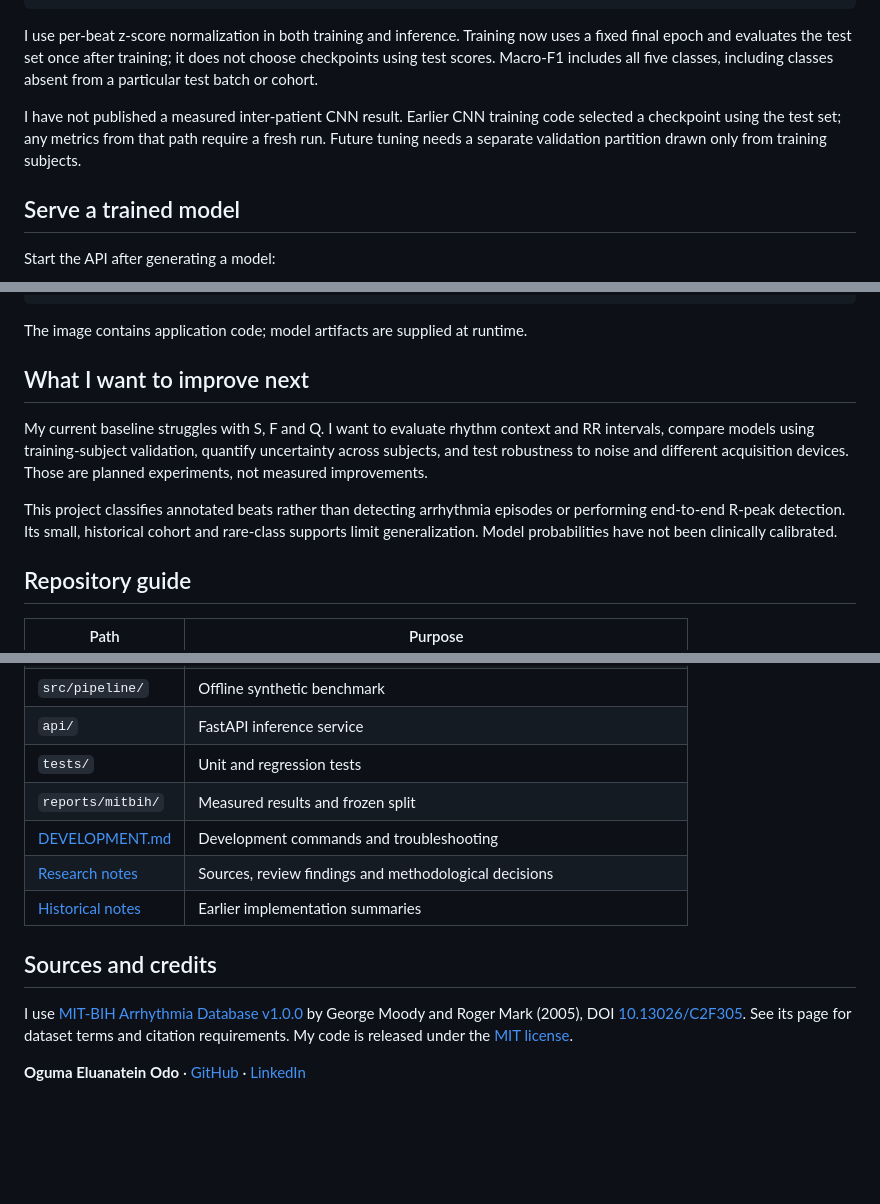
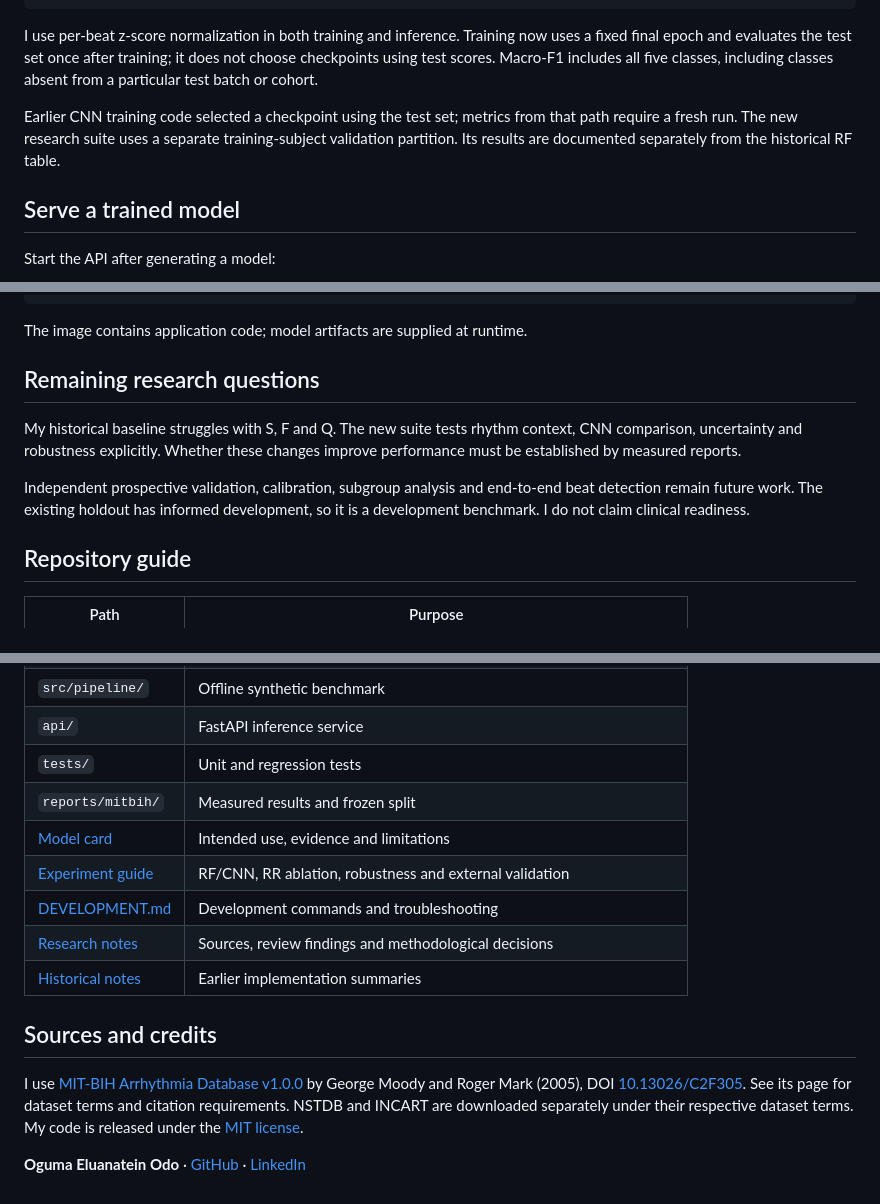
Before and after one commit to eluan216/ecg-arrhythmia-detection, a Markdown page: README.md, 3 parts joined by grey strips. Rendered like a GitHub page; blank space fills up the shorter version.

```diff
--- a/README.md
+++ b/README.md
@@ -115,7 +154,7 @@ python -m src.train.train_cnn \
 
 I use per-beat z-score normalization in both training and inference. Training now uses a fixed final epoch and evaluates the test set once after training; it does not choose checkpoints using test scores. Macro-F1 includes all five classes, including classes absent from a particular test batch or cohort.
 
-I have not published a measured inter-patient CNN result. Earlier CNN training code selected a checkpoint using the test set; any metrics from that path require a fresh run. Future tuning needs a separate validation partition drawn only from training subjects.
+Earlier CNN training code selected a checkpoint using the test set; metrics from that path require a fresh run. The new research suite uses a separate training-subject validation partition. Its results are documented separately from the historical RF table.
 
 ## Serve a trained model
 
@@ -152,11 +191,15 @@ docker run --rm -p 8000:8000 \
 
 The image contains application code; model artifacts are supplied at runtime.
 
-## What I want to improve next
+## Remaining research questions
 
-My current baseline struggles with S, F and Q. I want to evaluate rhythm context and RR intervals, compare models using training-subject validation, quantify uncertainty across subjects, and test robustness to noise and different acquisition devices. Those are planned experiments, not measured improvements.
+My historical baseline struggles with S, F and Q. The new suite tests rhythm context,
+CNN comparison, uncertainty and robustness explicitly. Whether these changes improve
+performance must be established by measured reports.
 
-This project classifies annotated beats rather than detecting arrhythmia episodes or performing end-to-end R-peak detection. Its small, historical cohort and rare-class supports limit generalization. Model probabilities have not been clinically calibrated.
+Independent prospective validation, calibration, subgroup analysis and end-to-end
+beat detection remain future work. The existing holdout has informed development,
+so it is a development benchmark. I do not claim clinical readiness.
 
 ## Repository guide
 
@@ -170,12 +213,14 @@ This project classifies annotated beats rather than detecting arrhythmia episode
 | `api/` | FastAPI inference service |
 | `tests/` | Unit and regression tests |
 | `reports/mitbih/` | Measured results and frozen split |
+| [Model card](MODEL_CARD.md) | Intended use, evidence and limitations |
+| [Experiment guide](docs/experiments.md) | RF/CNN, RR ablation, robustness and external validation |
 | [DEVELOPMENT.md](DEVELOPMENT.md) | Development commands and troubleshooting |
 | [Research notes](docs/research.md) | Sources, review findings and methodological decisions |
 | [Historical notes](docs/archive/) | Earlier implementation summaries |
 
 ## Sources and credits
 
-I use [MIT-BIH Arrhythmia Database v1.0.0](https://physionet.org/content/mitdb/1.0.0/) by George Moody and Roger Mark (2005), DOI [10.13026/C2F305](https://doi.org/10.13026/C2F305). See its page for dataset terms and citation requirements. My code is released under the [MIT license](LICENSE).
+I use [MIT-BIH Arrhythmia Database v1.0.0](https://physionet.org/content/mitdb/1.0.0/) by George Moody and Roger Mark (2005), DOI [10.13026/C2F305](https://doi.org/10.13026/C2F305). See its page for dataset terms and citation requirements. NSTDB and INCART are downloaded separately under their respective dataset terms. My code is released under the [MIT license](LICENSE).
 
 **Oguma Eluanatein Odo** · [GitHub](https://github.com/eluan216) · [LinkedIn](https://linkedin.com/in/eluanatein-oguma-5552571b6)
```
Also changed, not shown: other parts of README.md (+39 -0 lines), DEVELOPMENT.md (+13 -0 lines), MODEL_CARD.md (added, +80 -0 lines), docs/experiments.md (added, +108 -0 lines), docs/releasing.md (added, +27 -0 lines), docs/assets/explorer.png (added), 3 other files.
